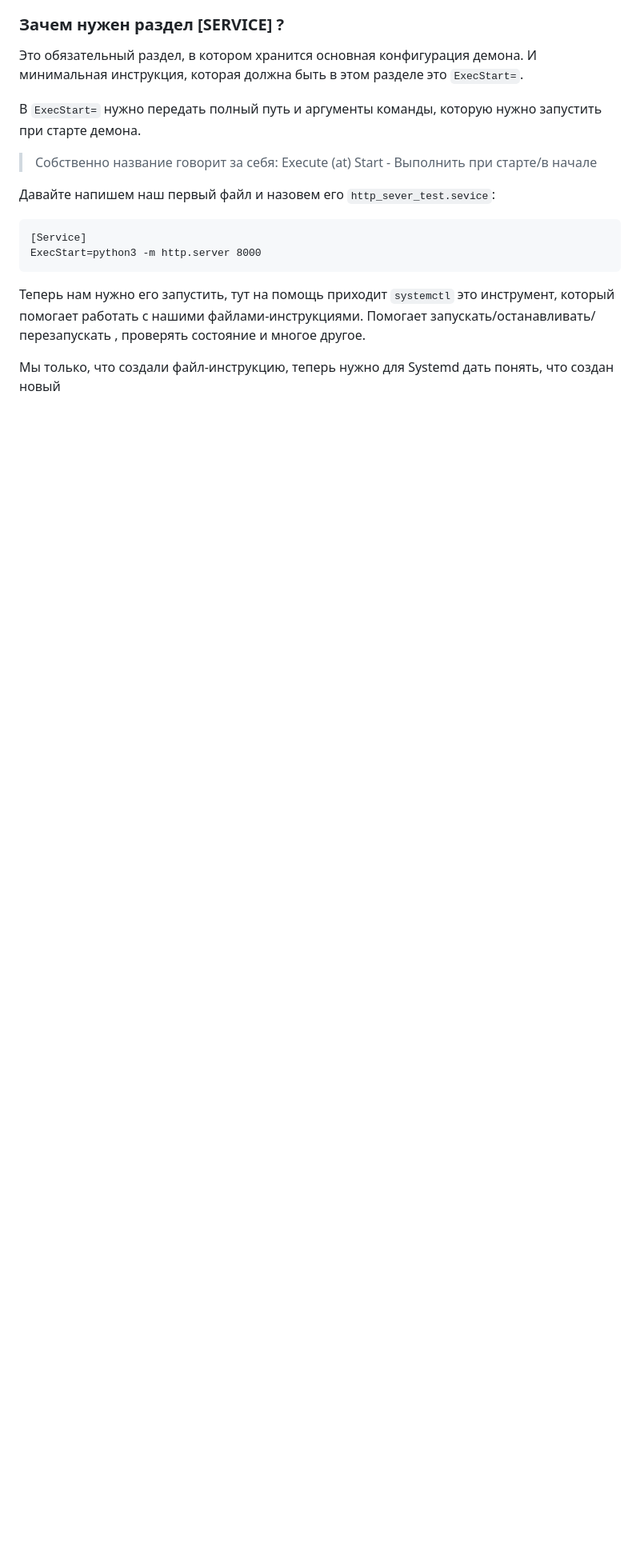
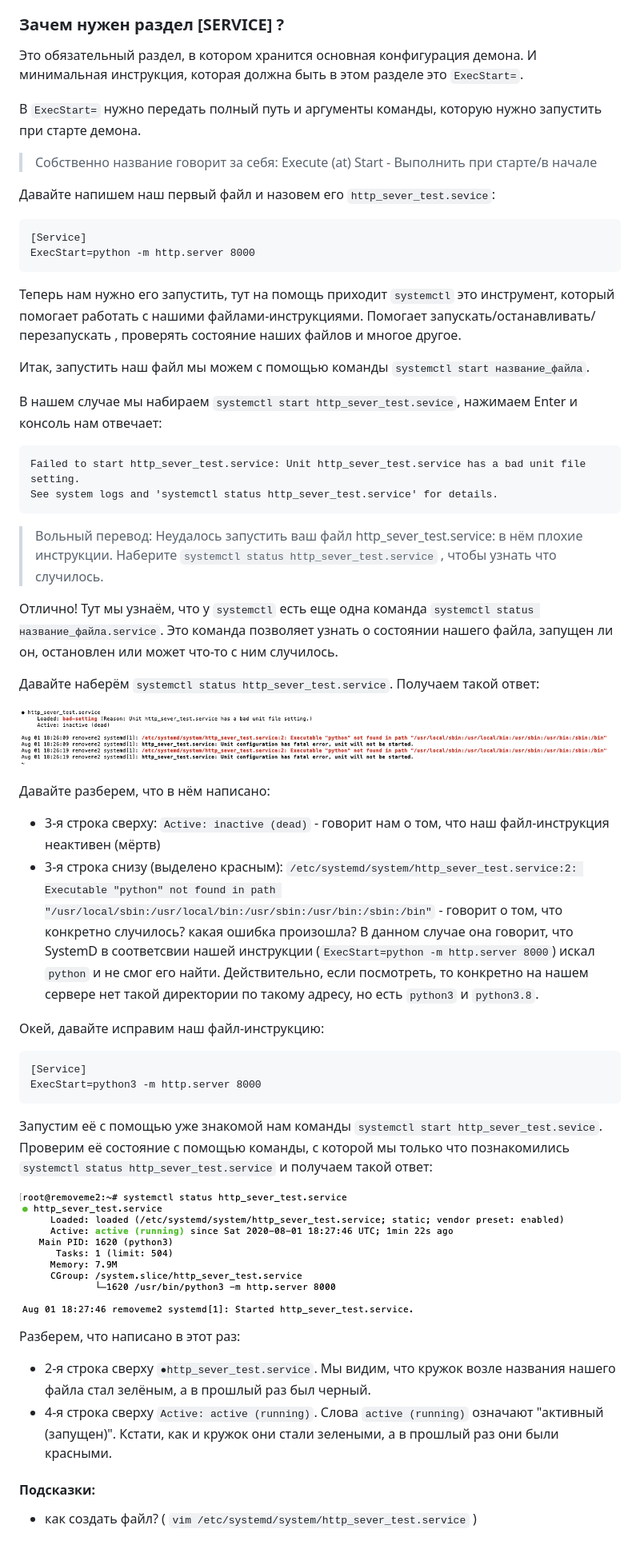
Before and after one commit to voron434/systemd_tutorial, a Markdown page: README.MD, the part around the change printed below. Shown: that part at 80% size. Drawn GitHub-style; pictures changed too: git_assets/status_active_running.png (added), git_assets/status_bad_setting.png (added); blank space fills up the shorter version.

Commit message:
upd

````diff
--- a/README.MD
+++ b/README.MD
@@ -29,10 +29,53 @@ SystemD нам поможет контролировать этого демон
 Давайте напишем наш первый файл и назовем его `http_sever_test.sevice`:
 ```
 [Service]
+ExecStart=python -m http.server 8000
+```
+
+Теперь нам нужно его запустить, тут на помощь приходит `systemctl` это инструмент, который помогает работать с нашими файлами-инструкциями.
+Помогает запускать/останавливать/перезапускать , проверять состояние наших файлов и многое другое.
+
+Итак, запустить наш файл мы можем с помощью команды `systemctl start название_файла`.
+
+В нашем случае мы набираем `systemctl start http_sever_test.sevice`, нажимаем Enter и консоль нам отвечает:
+
+```# systemctl start http_sever_test
+Failed to start http_sever_test.service: Unit http_sever_test.service has a bad unit file setting.
+See system logs and 'systemctl status http_sever_test.service' for details.
+```
+
+>Вольный перевод: Неудалось запустить ваш файл http_sever_test.service: в нём плохие инструкции.
+>Наберите `systemctl status http_sever_test.service` , чтобы узнать что случилось.
+
+Отлично! Тут мы узнаём, что у `systemctl` есть еще одна команда `systemctl status название_файла.service`.
+Это команда позволяет узнать о состоянии нашего файла, запущен ли он, остановлен или может что-то с ним случилось.
+
+Давайте наберём `systemctl status http_sever_test.service`. Получаем такой ответ:
+
+![image](git_assets/status_bad_setting.png)
+
+Давайте разберем, что в нём написано:
+- 3-я строка сверху: `Active: inactive (dead)` - говорит нам о том, что наш файл-инструкция неактивен (мёртв)
+- 3-я строка снизу (выделено красным): `/etc/systemd/system/http_sever_test.service:2: Executable "python" not found in path "/usr/local/sbin:/usr/local/bin:/usr/sbin:/usr/bin:/sbin:/bin"` - говорит о том, что конкретно случилось? какая ошибка произошла?
+В данном случае она говорит, что SystemD в соответсвии нашей инструкции (`ExecStart=python -m http.server 8000`) искал `python` и не смог его найти.
+Действительно, если посмотреть, то конкретно на нашем сервере нет такой директории по такому адресу, но есть `python3` и `python3.8`.
+
+Окей, давайте исправим наш файл-инструкцию:
+```
+[Service]
 ExecStart=python3 -m http.server 8000
 ```
 
-Теперь нам нужно его запустить, тут на помощь приходит `systemctl` это инструмент, который помогает работать с нашими файлами-инструкциями.
-Помогает запускать/останавливать/перезапускать , проверять состояние и многое другое.
+Запустим её с помощью уже знакомой нам команды `systemctl start http_sever_test.sevice`.
+Проверим её состояние с помощью команды, с которой мы только что познакомились `systemctl status http_sever_test.service` и получаем такой ответ:
 
-Мы только, что создали файл-инструкцию, теперь нужно для Systemd дать понять, что создан новый
+![image](git_assets/status_active_running.png)
+
+Разберем, что написано в этот раз:
+- 2-я строка сверху `●http_sever_test.service`. Мы видим, что кружок возле названия нашего файла стал зелёным, а в прошлый раз был черный.
+- 4-я строка сверху `Active: active (running)`. Слова `active (running)` означают "активный (запущен)". Кстати, как и кружок они стали зелеными, а в прошлый раз они были красными.
+
+
+
+#### Подсказки:
+- как создать файл? ( `vim /etc/systemd/system/http_sever_test.service` )
````
Also changed, not shown: other parts of README.MD (+2 -2 lines).
